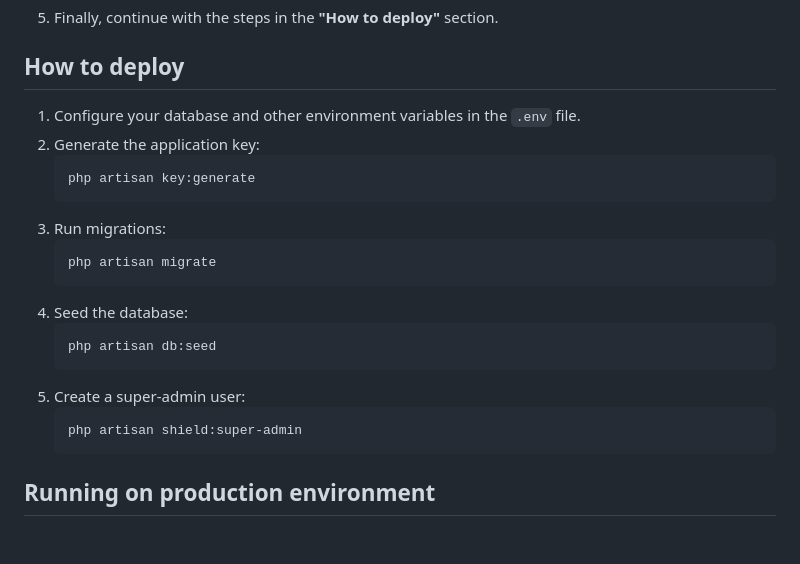
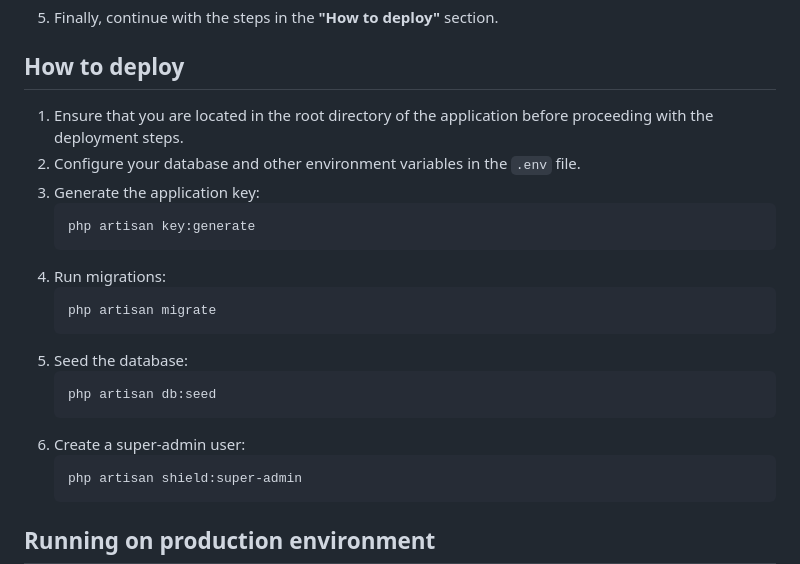
Before and after one commit to daniacademy/filament-skeleton, a Markdown page: README.md, the part around the change. Rendered like a GitHub page; blank space fills up the shorter version.

Commit message:
fix: add deploy step

````diff
--- a/README.md
+++ b/README.md
@@ -57,20 +57,21 @@ This project can be deployed in two ways: as a **Composer project** or as a **Gi
 
 ## How to deploy
 
-1. Configure your database and other environment variables in the `.env` file.
-2. Generate the application key:
+1. Ensure that you are located in the root directory of the application before proceeding with the deployment steps.
+2. Configure your database and other environment variables in the `.env` file.
+3. Generate the application key:
     ```bash
     php artisan key:generate
     ```
-3. Run migrations:
+4. Run migrations:
     ```bash
     php artisan migrate
     ```
-4. Seed the database:
+5. Seed the database:
     ```bash
     php artisan db:seed
     ```
-5. Create a super-admin user:
+6. Create a super-admin user:
     ```bash
     php artisan shield:super-admin
     ```
````
